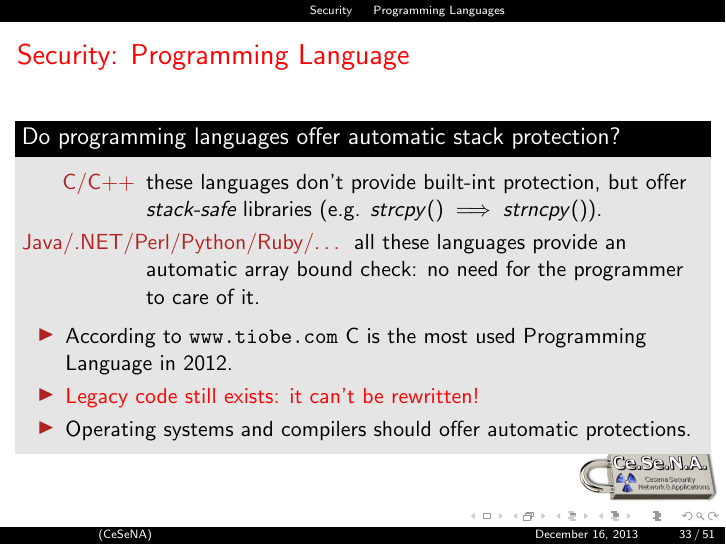
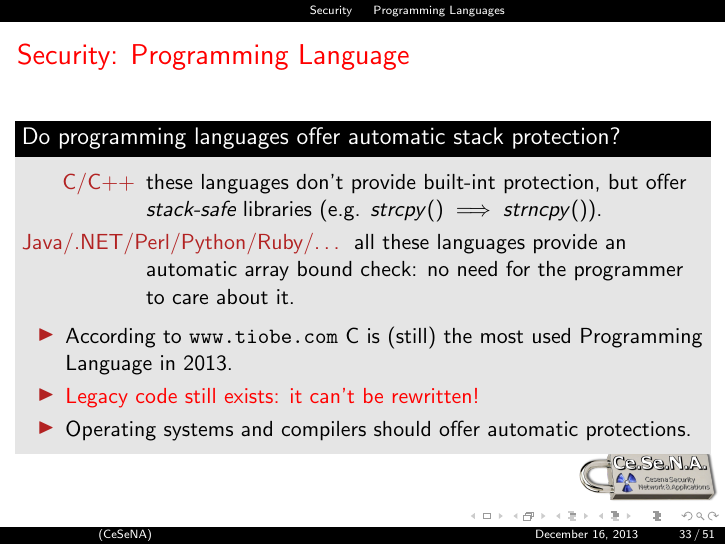
Before and after one commit to dbellavista/CeSeNA_Presentations, LaTeX slides (SmashingTheStack/main.tex, which reads SmashingTheStack/security.tex): page 36 of 56. Compiled offline with pdfLaTeX.

Commit message:
Updated for 2013 talk

```diff
--- a/SmashingTheStack/security.tex
+++ b/SmashingTheStack/security.tex
@@ -18,10 +18,10 @@
 			\item[C/C++]these languages don't provide built-int protection, but offer
 				\emph{stack-safe} libraries (e.g. $strcpy() \implies strncpy()$).
 			\item[Java/.NET/Perl/Python/Ruby/\ldots]all these languages provide an
-				automatic array bound check: no need for the programmer to care of it.
+				automatic array bound check: no need for the programmer to care about it.
 		\end{description}
 		\begin{itemize}
-			\item According to \url{www.tiobe.com} C is the most used Programming Language in 2012.
+			\item According to \url{www.tiobe.com} C is (still) the most used Programming Language in 2013.
 			\item \alert{Legacy code still exists: it can't be rewritten!}
 			\item Operating systems and compilers should offer automatic protections.
 		\end{itemize}
```
